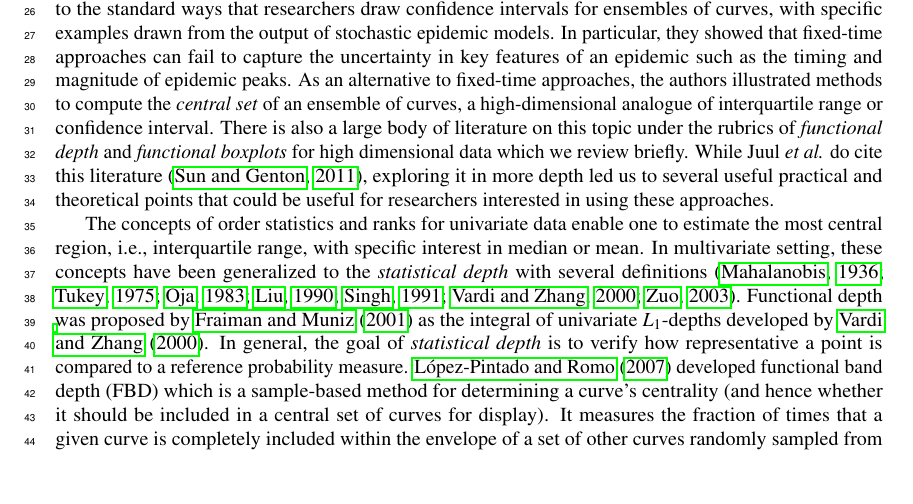
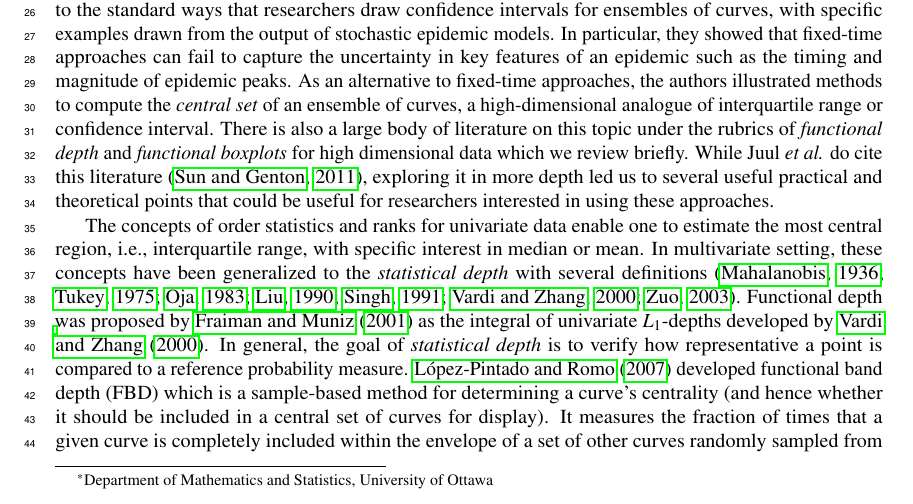
Before and after one commit to aligharouni/commentsFBD, a LaTeX document (curveBP_peerJ.tex): part of page 1 of 6, cut so that both start at the same text, the shorter picture padded with empty space. Compiled offline with pdfLaTeX.

Commit message:
a better Make!

```diff
--- a/curveBP_peerJ.tex
+++ b/curveBP_peerJ.tex
@@ -8,7 +8,8 @@
 \affil[1]{Department of Mathematics \& Statistics, McMaster University, Hamilton, Canada}
 \affil[2]{Department of Biology, McMaster University, Hamilton, Canada}
 \affil[3]{Michael G. DeGroote Institute for Infectious Disease Research, McMaster University, Hamilton, Canada}
-\corrauthor[1]{First Author}{agharoun@uottawa.ca}
+\corrauthor[1]{First Author}{agharoun@uottawa.ca \footnote{
+Department of Mathematics and Statistics, University of Ottawa}}
 
 % \keywords{Statistical depth, Functional depth, Functional boxplot, Centroid}
 
```
Also changed, not shown: Makefile, scripts/cent_plot.pdf (deleted).
